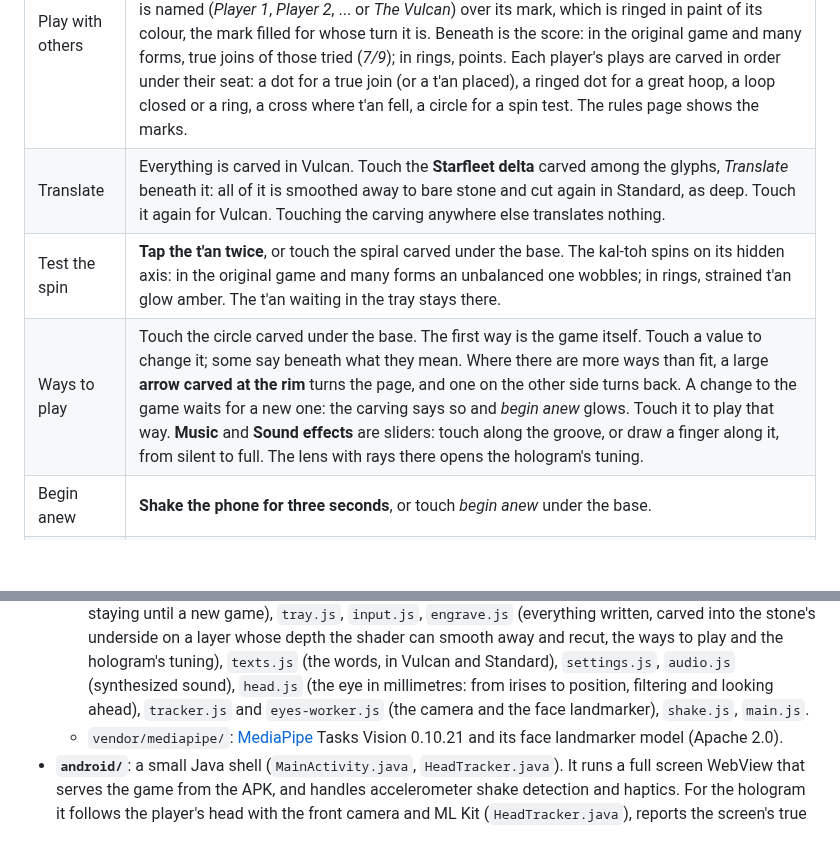
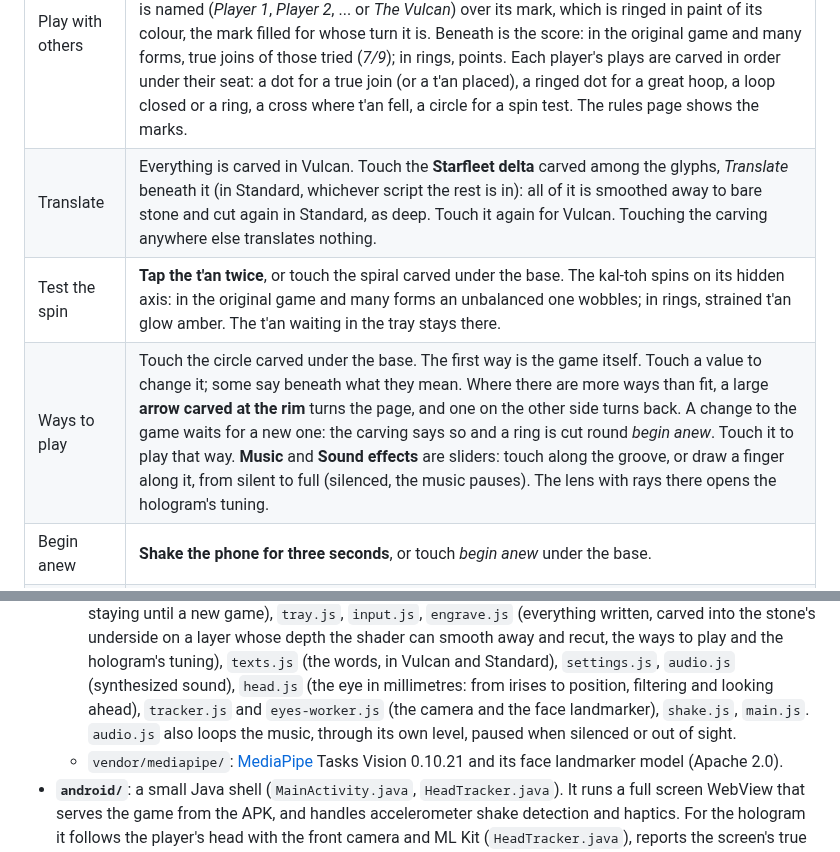
Before and after one commit to dotails/Christopher, a Markdown page: kaltoh/README.md, 2 parts joined by grey strips. GitHub-like rendering; blank space fills up the shorter version.

```diff
--- a/kaltoh/README.md
+++ b/kaltoh/README.md
@@ -62,9 +66,9 @@ over an older one without uninstalling.
 | Place a t'an | Touch the t'an lying at the foot of the screen with **one finger** to take it up: it slides across the glass under your finger, drawing in to the size it will be at the kal-toh as you raise it. Put a **second finger** down anywhere and it is held by both. Two fingers on the tray at once lift it too. Held so, the t'an lies between your fingers at its own length, and **where its ends are is where it lands**: spread your fingers wide of the pieces, out of your own way, and lay its ends on them - in the original game and many forms, on the tips you mean to join (each end picks the tip nearest it, which lights up); in rings, anywhere on a piece. The pieces glow blue, and the held t'an shows exactly where it will rest (amber where it cannot, and the carving says why). Let go to place it; let go of a t'an held by one finger only and it goes back to the tray. The t'an waiting at the foot of the screen lies on the glass itself: it stays put however you move your head or draw the view nearer, and while the kal-toh spins. |
 | Read | **Tip the base over**, from any side. The carving is found with its top up whichever side it came up from, and as the underside comes to face you it draws near to be read: the title, whose turn it is and the score, what just happened, and how to play. |
 | Play with others | Choose two to four players (or a Vulcan, in rings) in the ways to play. The light behind the kal-toh takes the colour of whoever's turn it is: red for the first player, a rich green for the second, then deep blue and gold. A finished game keeps its winner's colour. Under the base each seat is named (*Player 1*, *Player 2*, ... or *The Vulcan*) over its mark, which is ringed in paint of its colour, the mark filled for whose turn it is. Beneath is the score: in the original game and many forms, true joins of those tried (*7/9*); in rings, points. Each player's plays are carved in order under their seat: a dot for a true join (or a t'an placed), a ringed dot for a great hoop, a loop closed or a ring, a cross where t'an fell, a circle for a spin test. The rules page shows the marks. |
-| Translate | Everything is carved in Vulcan. Touch the **Starfleet delta** carved among the glyphs, *Translate* beneath it: all of it is smoothed away to bare stone and cut again in Standard, as deep. Touch it again for Vulcan. Touching the carving anywhere else translates nothing. |
+| Translate | Everything is carved in Vulcan. Touch the **Starfleet delta** carved among the glyphs, *Translate* beneath it (in Standard, whichever script the rest is in): all of it is smoothed away to bare stone and cut again in Standard, as deep. Touch it again for Vulcan. Touching the carving anywhere else translates nothing. |
 | Test the spin | **Tap the t'an twice**, or touch the spiral carved under the base. The kal-toh spins on its hidden axis: in the original game and many forms an unbalanced one wobbles; in rings, strained t'an glow amber. The t'an waiting in the tray stays there. |
-| Ways to play | Touch the circle carved under the base. The first way is the game itself. Touch a value to change it; some say beneath what they mean. Where there are more ways than fit, a large **arrow carved at the rim** turns the page, and one on the other side turns back. A change to the game waits for a new one: the carving says so and *begin anew* glows. Touch it to play that way. **Music** and **Sound effects** are sliders: touch along the groove, or draw a finger along it, from silent to full. The lens with rays there opens the hologram's tuning. |
+| Ways to play | Touch the circle carved under the base. The first way is the game itself. Touch a value to change it; some say beneath what they mean. Where there are more ways than fit, a large **arrow carved at the rim** turns the page, and one on the other side turns back. A change to the game waits for a new one: the carving says so and a ring is cut round *begin anew*. Touch it to play that way. **Music** and **Sound effects** are sliders: touch along the groove, or draw a finger along it, from silent to full (silenced, the music pauses). The lens with rays there opens the hologram's tuning. |
 | Begin anew | **Shake the phone for three seconds**, or touch *begin anew* under the base. |
 | Draw nearer | Pinch, anywhere. |
 | Hologram | Touch the lens carved under the base: beneath it is carved *Hologram on* or *Hologram off*. It is also the first row of the hologram's tuning. See below. |
@@ -310,7 +314,8 @@ instead.
     smooth away and recut, the ways to play and the hologram's tuning), `texts.js` (the words,
     in Vulcan and Standard), `settings.js`, `audio.js` (synthesized sound), `head.js` (the eye
     in millimetres: from irises to position, filtering and looking ahead), `tracker.js` and
-    `eyes-worker.js` (the camera and the face landmarker), `shake.js`, `main.js`.
+    `eyes-worker.js` (the camera and the face landmarker), `shake.js`, `main.js`. `audio.js` also
+    loops the music, through its own level, paused when silenced or out of sight.
   - `vendor/mediapipe/`: [MediaPipe](https://ai.google.dev/edge/mediapipe) Tasks Vision 0.10.21
     and its face landmarker model (Apache 2.0).
 - **`android/`**: a small Java shell (`MainActivity.java`, `HeadTracker.java`). It runs a full
```
Also changed, not shown: other parts of kaltoh/README.md (+9 -3 lines), kaltoh/docs/tuning.png, kaltoh/docs/underside.png, kaltoh/docs/ways-sound.png (added), kaltoh/docs/ways.png, 6 other files.
